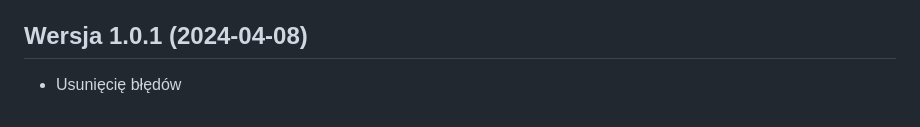
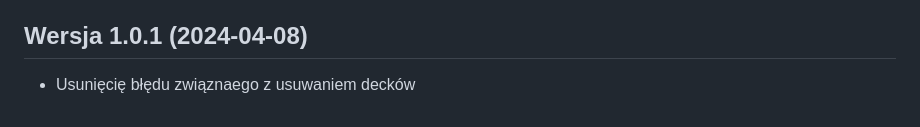
Before and after one commit to piotrniesluchowski/LLingo, a Markdown page: README.md, the part around the change. Rendered like a GitHub page.

```diff
--- a/README.md
+++ b/README.md
@@ -80,4 +80,4 @@ Jeśli masz jakiekolwiek pytania lub problemy związane z aplikacją "LLingo", s
 
 ## Wersja 1.0.1 (2024-04-08)
 
-- Usunięcię błędów
+- Usunięcię błędu związnaego z usuwaniem decków
```
